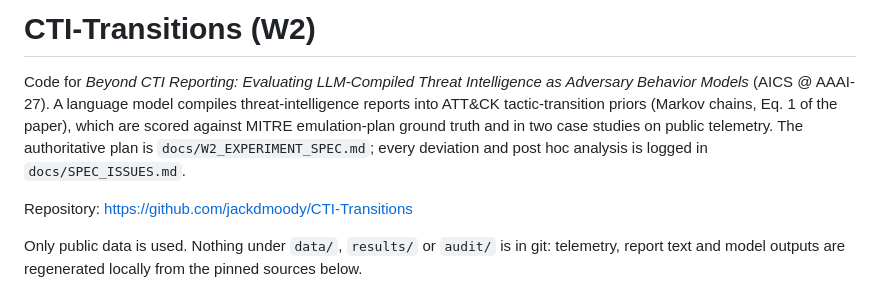
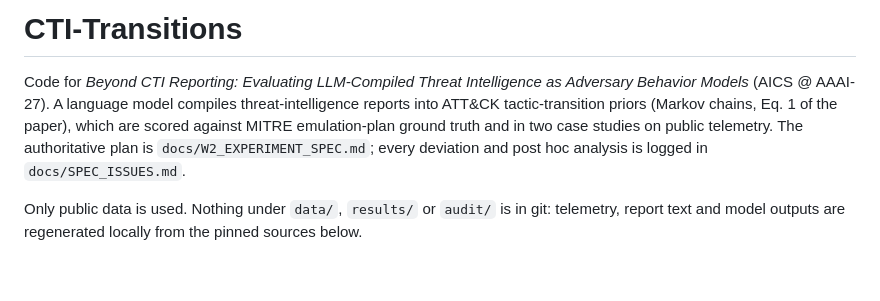
Before and after one commit to jackdmoody/CTI-Transitions, a Markdown page: README.md, the part around the change. Rendered like a GitHub page; blank space fills up the shorter version.

```diff
--- a/README.md
+++ b/README.md
@@ -1,12 +1,10 @@
-# CTI-Transitions (W2)
+# CTI-Transitions
 
 Code for *Beyond CTI Reporting: Evaluating LLM-Compiled Threat Intelligence as Adversary Behavior Models*
 (AICS @ AAAI-27). A language model compiles threat-intelligence reports into ATT&CK tactic-transition
 priors (Markov chains, Eq. 1 of the paper), which are scored against MITRE emulation-plan ground truth
 and in two case studies on public telemetry. The authoritative plan is `docs/W2_EXPERIMENT_SPEC.md`;
 every deviation and post hoc analysis is logged in `docs/SPEC_ISSUES.md`.
-
-Repository: https://github.com/jackdmoody/CTI-Transitions
 
 Only public data is used. Nothing under `data/`, `results/` or `audit/` is in git: telemetry, report
 text and model outputs are regenerated locally from the pinned sources below.
```
